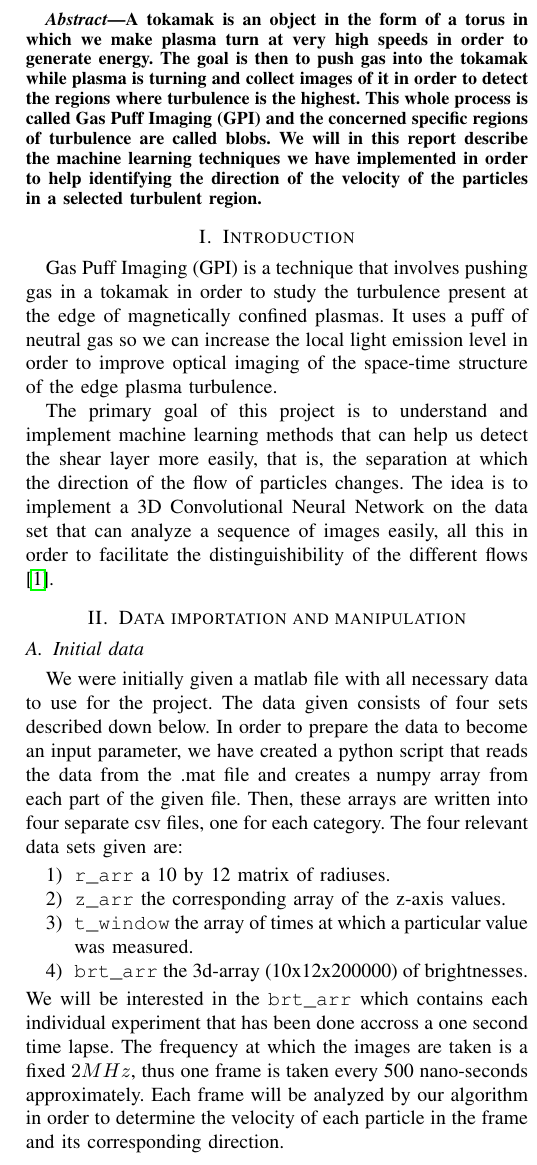
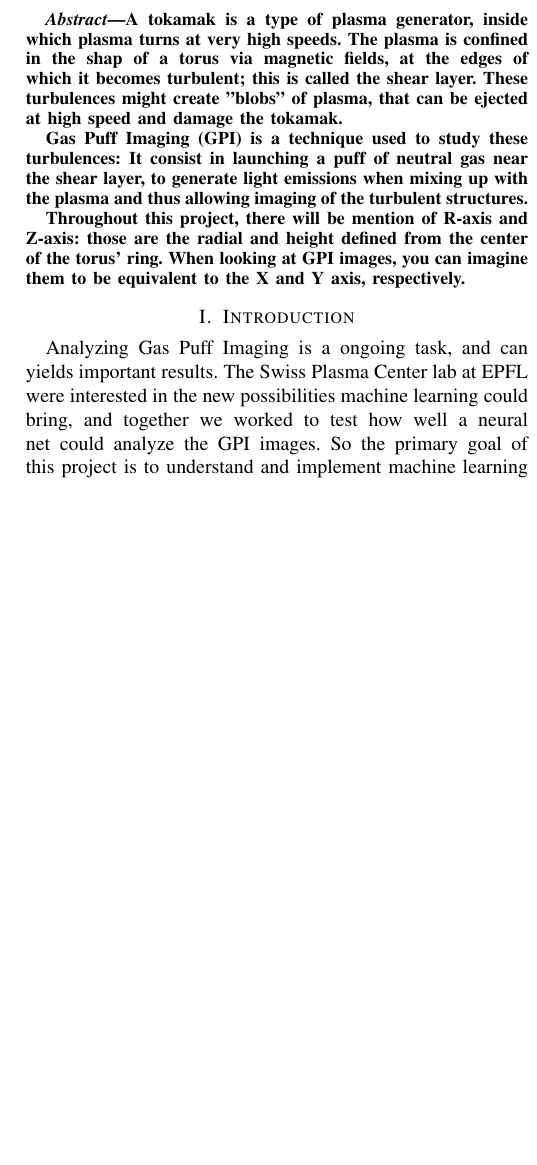
Before and after one commit to seboll13/ML_projects, a LaTeX paper (project2/report/project2_report.tex): part of one column of page 1 of 2, cut at the place of the change, the shorter picture padded with empty space. Compiled offline with pdfLaTeX.

Commit message:
Fixed a bug which meant the real dataloader was not aking into account all the dataset; rewrote a good part of the report

```diff
--- a/project2/report/project2_report.tex
+++ b/project2/report/project2_report.tex
@@ -17,9 +17,15 @@
 \maketitle
 
 \begin{abstract}
-  A tokamak is an object in the form of a torus in which we make plasma turn at very high speeds in order to generate energy. The goal is then to push gas into the tokamak while plasma is turning and collect images of it in order to detect the regions where turbulence is the highest. This whole process is called Gas Puff Imaging (GPI) and the concerned specific regions of turbulence are called blobs. We will in this report describe the machine learning techniques we have implemented in order to help identifying the direction of the velocity of the particles in a selected turbulent region.
+  A tokamak is a type of plasma generator, inside which plasma turns at very high speeds. The plasma is confined in the shap of a torus via magnetic fields, at the edges of which it becomes turbulent; this is called the shear layer. These turbulences might create "blobs" of plasma, that can be ejected at high speed and damage the tokamak.\par
+
+  Gas Puff Imaging (GPI) is a technique used to study these turbulences: It consist in launching a puff of neutral gas near the shear layer, to generate light emissions when mixing up with the plasma and thus allowing imaging of the turbulent structures.\par
+
+  Throughout this project, there will be mention of R-axis and Z-axis: those are the radial and height defined from the center of the torus' ring. When looking at GPI images, you can imagine them to be equivalent to the X and Y axis, respectively.
+
 \end{abstract}
 
 \section{Introduction}
-Gas Puff Imaging (GPI) is a technique that involves pushing gas in a tokamak in order to study the turbulence present at the edge of magnetically confined plasmas. It uses a puff of neutral gas so we can increase the local light emission level in order to improve optical imaging of the space-time structure of the edge plasma turbulence.\par
-The primary goal of this project is to understand and implement machine learning methods that can help us detect the shear layer more easily, that is, the separation at which the direction of the flow of particles changes. The idea is to implement a 3D Convolutional Neural Network on the data set that can analyze a sequence of images easily, all this in order to facilitate the distinguishibility of the different flows \cite{velocitycnn}.
+Analyzing Gas Puff Imaging is a ongoing task, and can yields important results. The Swiss Plasma Center lab at EPFL were interested in the new possibilities machine learning could bring, and together we worked to test how well a neural net could analyze the GPI images.
+So the primary goal of this project is to understand and implement machine learning methods that take GPI images and correctly measure the Z-axis velocity (parallel to the shear layer) of the moving, turbulent structures.
+\section{Data and preprocessing}
@@ -26,4 +35 @@ The primary goal of this project is to understand and implement machine learning
 
-\section{Data importation and manipulation}
-\subsection{Initial data}
-We were initially given a matlab file with all necessary data to use for the project. The data given consists of four sets described down below. In order to prepare the data to become an input parameter, we have created a python script that reads the data from the .mat file and creates a numpy array from each part of the given file. Then, these arrays are written into four separate csv files, one for each category. The four relevant data sets given are:
@@ -30,5 +42,6 @@ We were initially given a matlab file with all necessary data to use for the pro
+This method gets reasonably close to how the real data looks, and we can get away with a few simplification: for instance, the shear layer is always vertical, and the speed we want is only per column; so we only need to deal with speed in Z.
+
+\subsection{Real Data Description}
+The labeled data was given to us from the lab in pickle files, inside which there are the followin sets:
 \begin{enumerate}
-  \item \texttt{r\_arr} a 10 by 12 matrix of radiuses.
-  \item \texttt{z\_arr} the corresponding array of the z-axis values.
-  \item \texttt{t\_window} the array of times at which a particular value was measured.
-  \item \texttt{brt\_arr} the 3d-array (10x12x200000) of brightnesses.
+  \item \texttt{shot} Shot number.
@@ -35,6 +55 @@ We were initially given a matlab file with all necessary data to use for the pro
 \end{enumerate}
-We will be interested in the \texttt{brt\_arr} which contains each individual experiment that has been done accross a one second time lapse. The frequency at which the images are taken is a fixed $2MHz$, thus one frame is taken every 500 nano-seconds approximately. Each frame will be analyzed by our algorithm in order to determine the velocity of each particle in the frame and its corresponding direction.
-\subsection{Follow up data}
-Then, we were given more precise data and in bigger quantity in order for us to improve the training of the model. In complement of the data we have already received, we were given additional information required for the training such as:
-\begin{enumerate}
-  \item \texttt{vz\_from\_wk} the vertical speed for each column of data, given in km/s.
@@ -44,2 +55,0 @@ Then, we were given more precise data and in bigger quantity in order for us to
-This time, both \texttt{vz} arrays have a $(13,)$ dimension because the middle column contained both positive and negative velocities, as its closest to the shear layer.\par
-We were also given a small python script that loaded the data into python so that we could use it directly for the training. However, the script was in Python 2.7 so we had to modify it a little in order for it to be compatible with our current Python version, which is 3.6.
@@ -51,6 +70,3 @@ The best solution to analyze such data is to create a 3D convolutional neural ne
   \item the pooling layer which progressively reduces the spatial size of the data in order to reduce the amount of parameters and computation in the network, and
   \item the fully connected layer, in which after all the necessary computation is done, the output layers are flattened, the probabilities identified are analyzed ans the output is assigned a value.
 \end{enumerate}
-
-\section{Synthetic data generation}
-We decided to create a script that generate artificial data for two reasons: First is that the real dataset would take some time for the lab to prepare, and then more importantly it would give us a controlled environment with no noise or imprecision.
```
Also changed, not shown: project2/report/project2_report.pdf, project2/report/project2_report.tex (35 more changed lines), 1 other file.
